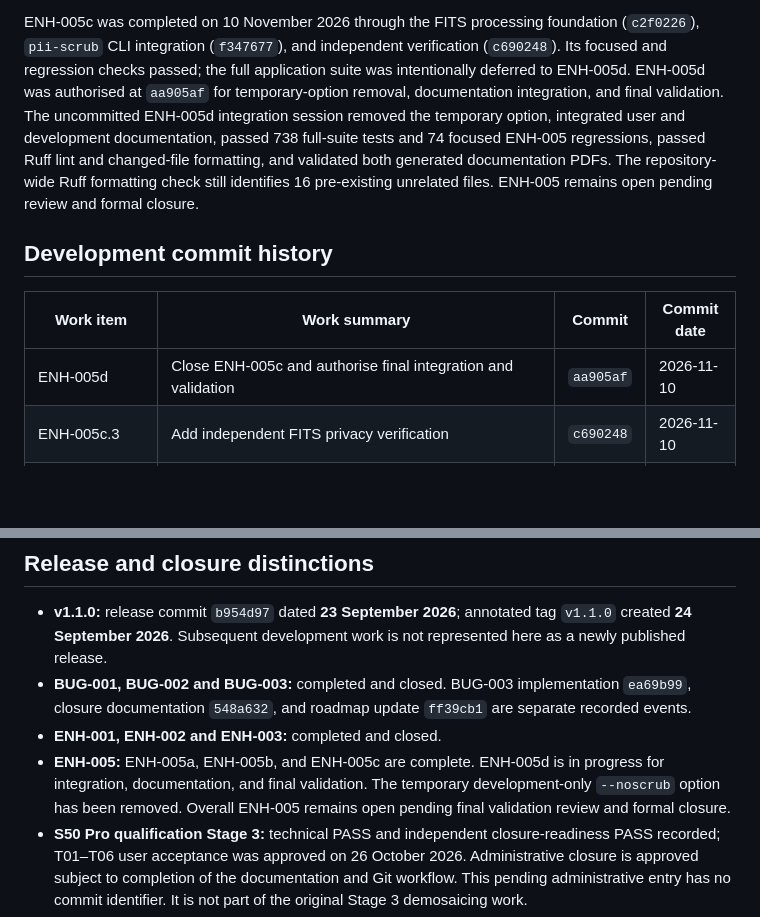
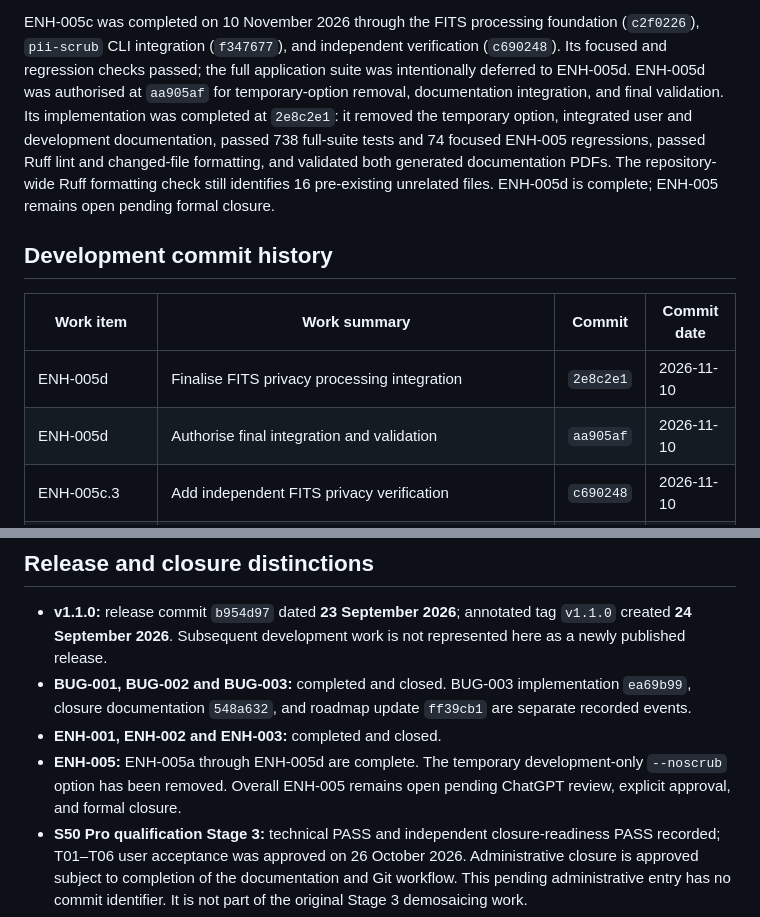
Before and after one commit to cidermark/seestar-toolkit, a Markdown page: docs/development/CHANGELOG.md, 2 parts joined by grey strips. Drawn GitHub-style; blank space fills up the shorter version.

```diff
--- a/docs/development/CHANGELOG.md
+++ b/docs/development/CHANGELOG.md
@@ -31,18 +31,19 @@ foundation (`c2f0226`), `pii-scrub` CLI integration (`f347677`), and independent
 verification (`c690248`). Its focused and regression checks passed; the full
 application suite was intentionally deferred to ENH-005d. ENH-005d was
 authorised at `aa905af` for temporary-option removal, documentation integration,
-and final validation. The uncommitted ENH-005d integration session removed the
-temporary option, integrated user and development documentation, passed 738
+and final validation. Its implementation was completed at `2e8c2e1`: it removed
+the temporary option, integrated user and development documentation, passed 738
 full-suite tests and 74 focused ENH-005 regressions, passed Ruff lint and
 changed-file formatting, and validated both generated documentation PDFs. The
-repository-wide Ruff formatting check still identifies 16 pre-existing
-unrelated files. ENH-005 remains open pending review and formal closure.
+repository-wide Ruff formatting check still identifies 16 pre-existing unrelated
+files. ENH-005d is complete; ENH-005 remains open pending formal closure.
 
 ## Development commit history
 
 | Work item | Work summary | Commit | Commit date |
 |---|---|---|---|
-| ENH-005d | Close ENH-005c and authorise final integration and validation | `aa905af` | 2026-11-10 |
+| ENH-005d | Finalise FITS privacy processing integration | `2e8c2e1` | 2026-11-10 |
+| ENH-005d | Authorise final integration and validation | `aa905af` | 2026-11-10 |
 | ENH-005c.3 | Add independent FITS privacy verification | `c690248` | 2026-11-10 |
 | ENH-005c.2 | Integrate `pii-scrub` CLI and safe publication | `f347677` | 2026-11-10 |
 | ENH-005c.1 | Implement FITS privacy processing foundation | `c2f0226` | 2026-11-10 |
@@ -161,10 +162,9 @@ unrelated files. ENH-005 remains open pending review and formal closure.
 - **v1.1.0:** release commit `b954d97` dated **23 September 2026**; annotated tag `v1.1.0` created **24 September 2026**. Subsequent development work is not represented here as a newly published release.
 - **BUG-001, BUG-002 and BUG-003:** completed and closed. BUG-003 implementation `ea69b99`, closure documentation `548a632`, and roadmap update `ff39cb1` are separate recorded events.
 - **ENH-001, ENH-002 and ENH-003:** completed and closed.
-- **ENH-005:** ENH-005a, ENH-005b, and ENH-005c are complete. ENH-005d is in
-  progress for integration, documentation, and final validation. The temporary
+- **ENH-005:** ENH-005a through ENH-005d are complete. The temporary
   development-only `--noscrub` option has been removed. Overall ENH-005 remains
-  open pending final validation review and formal closure.
+  open pending ChatGPT review, explicit approval, and formal closure.
 - **S50 Pro qualification Stage 3:** technical PASS and independent
   closure-readiness PASS recorded; T01–T06 user acceptance was approved on 26
   October 2026. Administrative closure is approved subject to completion of
```
Also changed, not shown: docs/development/PROJECT_Notes.md (+3 -3 lines), 1 other file.
